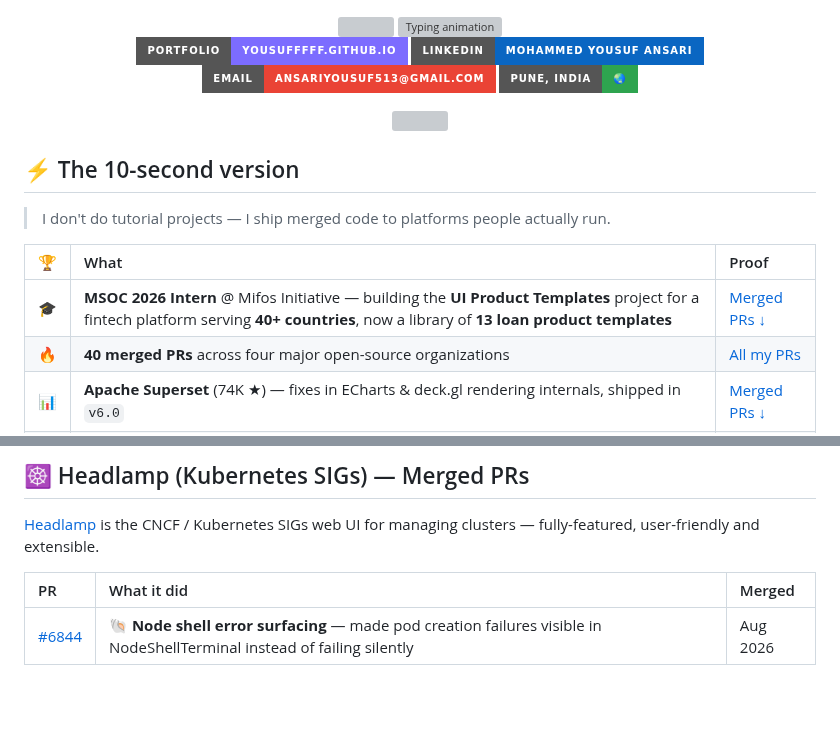
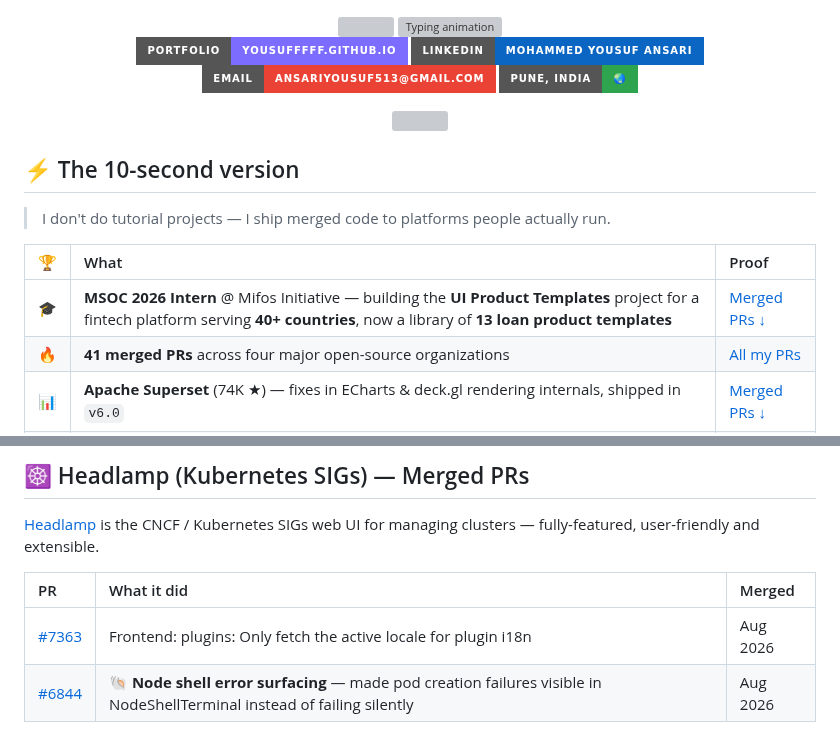
Before and after one commit to YousufFFFF/YousufFFFF, a Markdown page: README.md, 2 parts joined by grey strips. GitHub-like rendering; badges without logos; blank space fills up the shorter version; grey boxes are pictures that could not be loaded.

Commit message:
chore: sync merged PRs [skip ci]

```diff
--- a/README.md
+++ b/README.md
@@ -28,7 +28,7 @@
 | 🏆 | What | Proof |
 |:--:|:--|:--|
 | 🎓 | **MSOC 2026 Intern** @ Mifos Initiative — building the **UI Product Templates** project for a fintech platform serving **40+ countries**, now a library of **13 loan product templates** | [Merged PRs ↓](#-mifos-x--merged-prs) |
-| 🔥 | **40 merged PRs** across four major open-source organizations | [All my PRs](https://github.com/search?q=author%3AYousufFFFF+type%3Apr+is%3Amerged&type=pullrequests) |
+| 🔥 | **41 merged PRs** across four major open-source organizations | [All my PRs](https://github.com/search?q=author%3AYousufFFFF+type%3Apr+is%3Amerged&type=pullrequests) |
 | 📊 | **Apache Superset** (74K ★) — fixes in ECharts & deck.gl rendering internals, shipped in `v6.0` | [Merged PRs ↓](#-apache-superset--merged-prs) |
 | ☸️ | **Kubernetes SIGs** — merged into Headlamp (7K ★), the CNCF Kubernetes web UI | [Merged PRs ↓](#️-headlamp-kubernetes-sigs--merged-prs) |
 | ⚙️ | **RISC-V International** — merged into the official machine-readable ISA specification database | [Merged PRs ↓](#️-risc-v-unified-database--merged-prs) |
@@ -122,6 +122,7 @@ Working inside the **ECharts and deck.gl plugin internals** of the world's leadi
 
 | PR | What it did | Merged |
 |:--|:--|:--|
+| [#7363](https://github.com/kubernetes-sigs/headlamp/pull/7363) | Frontend: plugins: Only fetch the active locale for plugin i18n | Aug 2026 |
 | [#6844](https://github.com/kubernetes-sigs/headlamp/pull/6844) | 🐚 **Node shell error surfacing** — made pod creation failures visible in NodeShellTerminal instead of failing silently | Aug 2026 |
 
 ## ⚙️ RISC-V Unified Database — Merged PRs
```
Also changed, not shown: other parts of README.md (+1 -1 lines).
